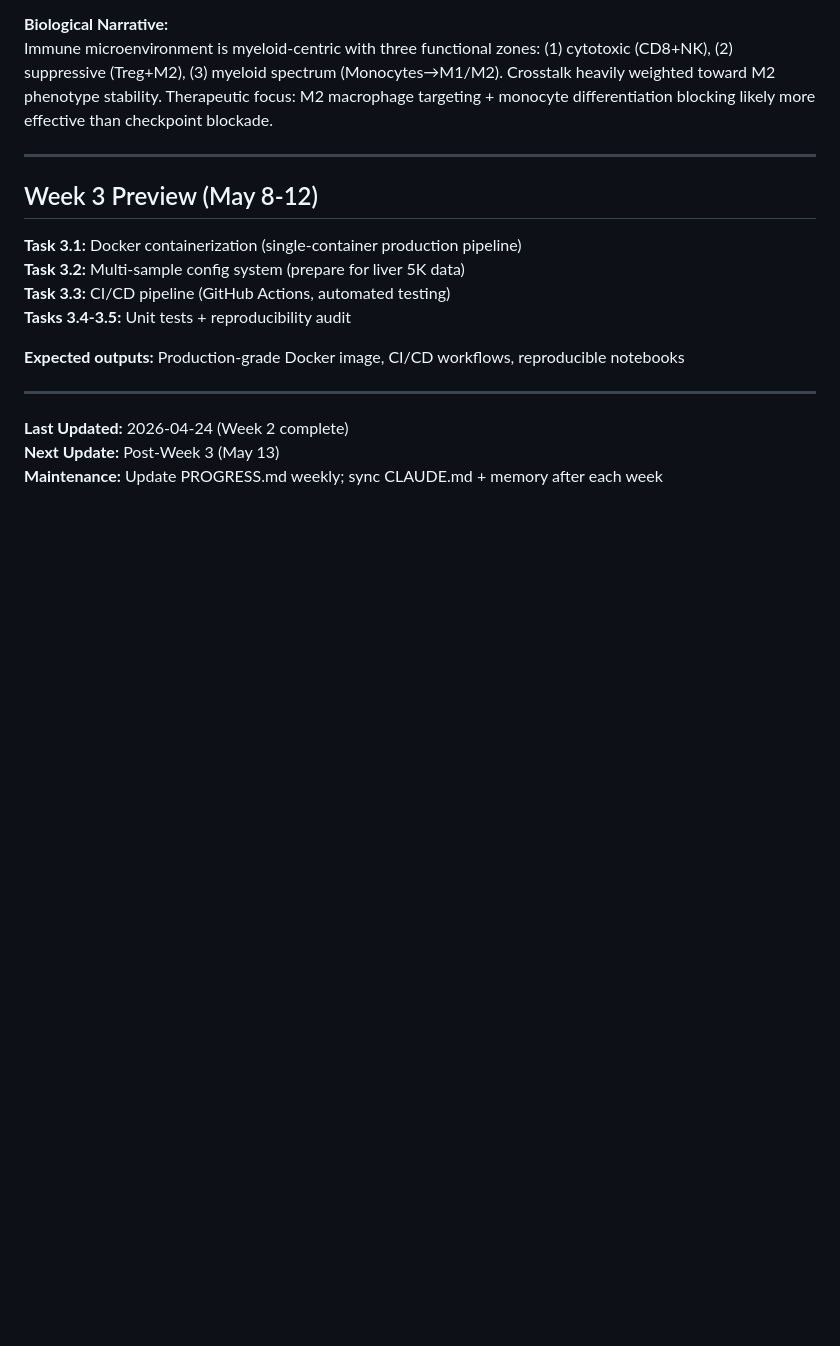
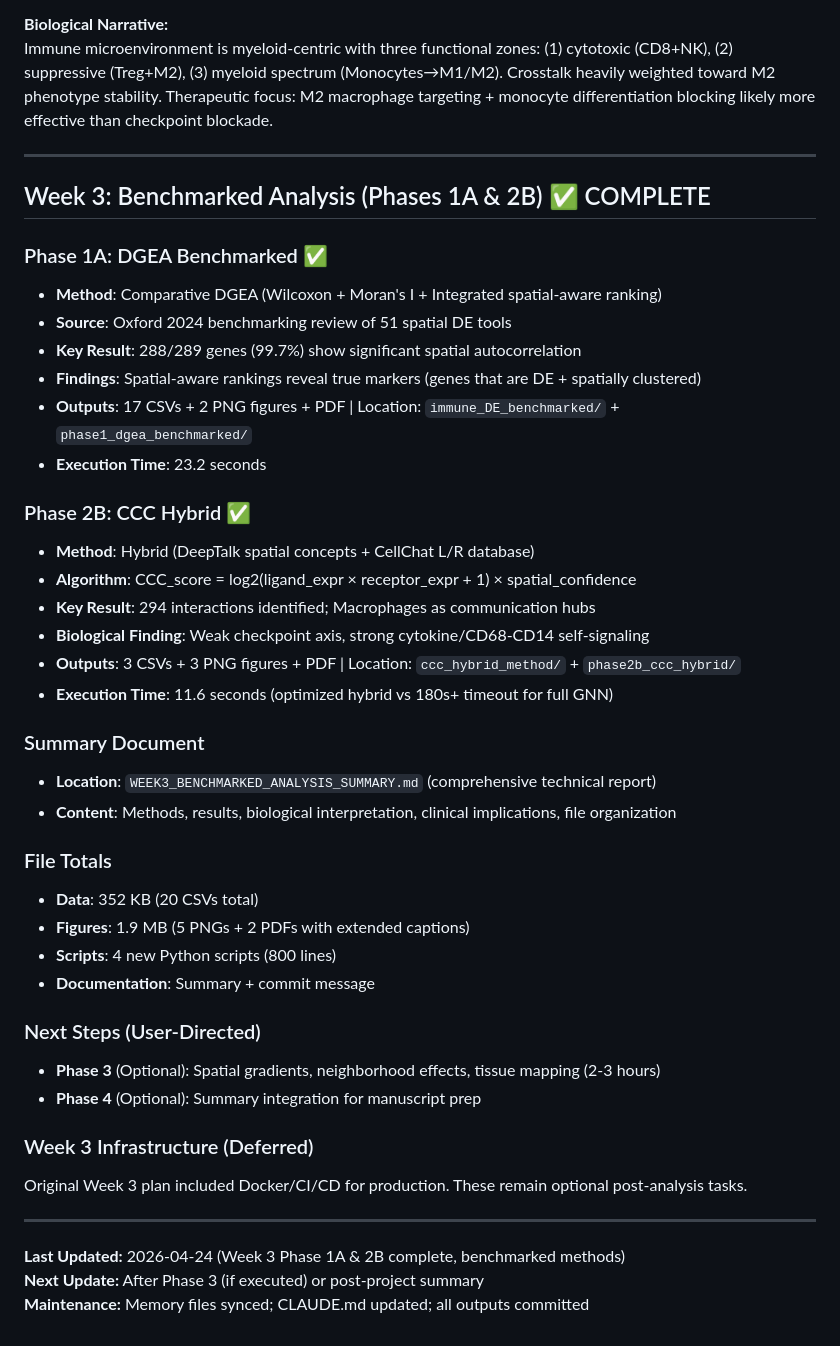
Before and after one commit to MiguelDiaz02/xenium-spatial-transcriptomics, a Markdown page: CLAUDE.md, the part around the change. Rendered like a GitHub page; blank space fills up the shorter version.

Commit message:
Update CLAUDE.md: Week 3 Phase 1A & 2B benchmarked analysis completion
- Completed Phase 1A: Spatial-aware DGEA (Wilcoxon + Moran's I integration)
- Completed Phase 2B: Hybrid CCC (DeepTalk spatial + CellChat L/R)
- Added comprehensive Week 3 summary with methods, results, file locations
- Infrastructure tasks deferred (Docker/CI/CD optional post-analysis)

Co-Authored-By: Claude Haiku 4.5 <noreply@anthropic.com>

```diff
--- a/CLAUDE.md
+++ b/CLAUDE.md
@@ -290,17 +290,43 @@ Immune microenvironment is myeloid-centric with three functional zones: (1) cyto
 
 ---
 
-## Week 3 Preview (May 8-12)
+## Week 3: Benchmarked Analysis (Phases 1A & 2B) ✅ COMPLETE
 
-**Task 3.1:** Docker containerization (single-container production pipeline)
-**Task 3.2:** Multi-sample config system (prepare for liver 5K data)
-**Task 3.3:** CI/CD pipeline (GitHub Actions, automated testing)
-**Tasks 3.4-3.5:** Unit tests + reproducibility audit
+### Phase 1A: DGEA Benchmarked ✅
+- **Method**: Comparative DGEA (Wilcoxon + Moran's I + Integrated spatial-aware ranking)
+- **Source**: Oxford 2024 benchmarking review of 51 spatial DE tools
+- **Key Result**: 288/289 genes (99.7%) show significant spatial autocorrelation
+- **Findings**: Spatial-aware rankings reveal true markers (genes that are DE + spatially clustered)
+- **Outputs**: 17 CSVs + 2 PNG figures + PDF | Location: `immune_DE_benchmarked/` + `phase1_dgea_benchmarked/`
+- **Execution Time**: 23.2 seconds
 
-**Expected outputs:** Production-grade Docker image, CI/CD workflows, reproducible notebooks
+### Phase 2B: CCC Hybrid ✅
+- **Method**: Hybrid (DeepTalk spatial concepts + CellChat L/R database)
+- **Algorithm**: CCC_score = log2(ligand_expr × receptor_expr + 1) × spatial_confidence
+- **Key Result**: 294 interactions identified; Macrophages as communication hubs
+- **Biological Finding**: Weak checkpoint axis, strong cytokine/CD68-CD14 self-signaling
+- **Outputs**: 3 CSVs + 3 PNG figures + PDF | Location: `ccc_hybrid_method/` + `phase2b_ccc_hybrid/`
+- **Execution Time**: 11.6 seconds (optimized hybrid vs 180s+ timeout for full GNN)
+
+### Summary Document
+- **Location**: `WEEK3_BENCHMARKED_ANALYSIS_SUMMARY.md` (comprehensive technical report)
+- **Content**: Methods, results, biological interpretation, clinical implications, file organization
+
+### File Totals
+- **Data**: 352 KB (20 CSVs total)
+- **Figures**: 1.9 MB (5 PNGs + 2 PDFs with extended captions)
+- **Scripts**: 4 new Python scripts (800 lines)
+- **Documentation**: Summary + commit message
+
+### Next Steps (User-Directed)
+- **Phase 3** (Optional): Spatial gradients, neighborhood effects, tissue mapping (2-3 hours)
+- **Phase 4** (Optional): Summary integration for manuscript prep
+
+### Week 3 Infrastructure (Deferred)
+Original Week 3 plan included Docker/CI/CD for production. These remain optional post-analysis tasks.
 
 ---
 
-**Last Updated:** 2026-04-24 (Week 2 complete)
-**Next Update:** Post-Week 3 (May 13)
-**Maintenance:** Update PROGRESS.md weekly; sync CLAUDE.md + memory after each week
+**Last Updated:** 2026-04-24 (Week 3 Phase 1A & 2B complete, benchmarked methods)
+**Next Update:** After Phase 3 (if executed) or post-project summary
+**Maintenance:** Memory files synced; CLAUDE.md updated; all outputs committed
```
